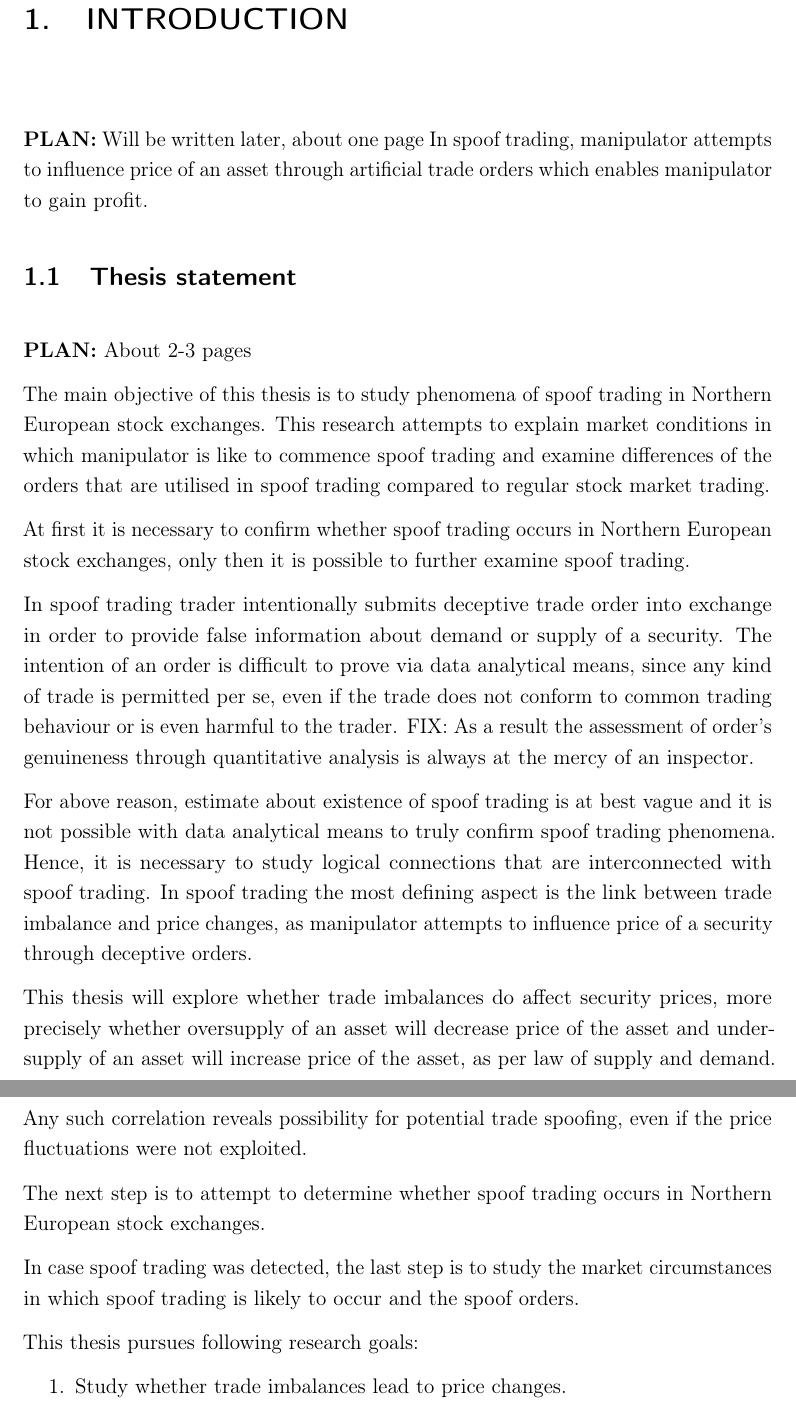
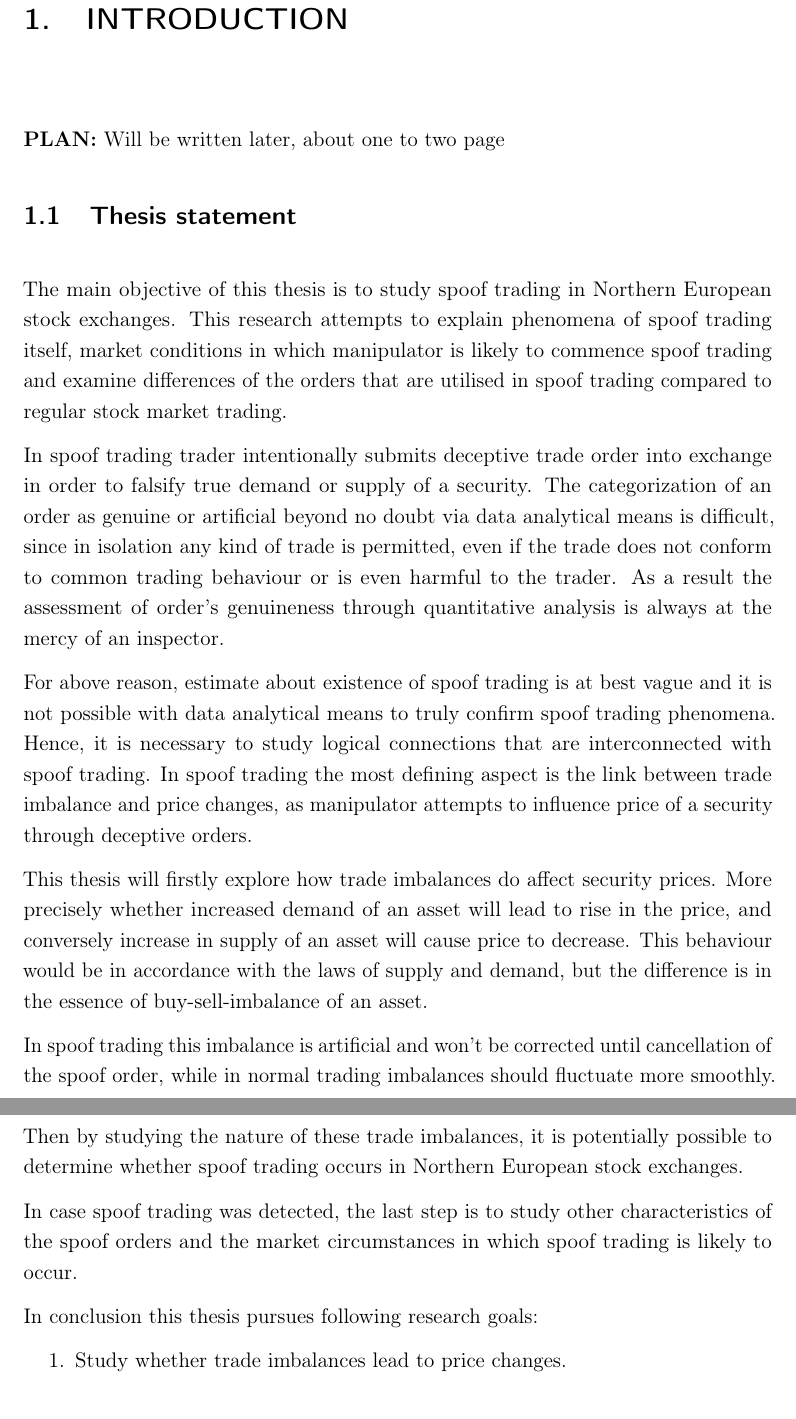
Before and after one commit to jrajamaki/thesis, a LaTeX thesis (thesis.tex): two parts of pages 5 and 6 of 19, joined at a grey line, cut so that both start at the same text. The pictures show the PDF file thesis.pdf that the author committed with the source.

Commit message:
Clarification of thesis statement

```diff
--- a/thesis.tex
+++ b/thesis.tex
@@ -65,38 +65,29 @@
 
 \mainmatter
 \chapter{Introduction}
-\textbf{PLAN:} Will be written later, about one page
-In spoof trading, manipulator attempts to influence price of an asset through artificial trade orders which enables manipulator to gain profit.
+\textbf{PLAN:} Will be written later, about one to two page
 
 \section{Thesis statement}
-\textbf{PLAN:} About 2-3 pages
-
 % intro: main objective
-The main objective of this thesis is to study phenomena of spoof trading in Northern European stock exchanges. This research attempts to explain market conditions in which manipulator is like to commence spoof trading and examine differences of the orders that are utilised in spoof trading compared to regular stock market trading.
-
-% WRONG PLACE??
-%The research will utilise trading data to detect and identify spoof trading, and then use regular stock market behaviour as a benchmark to estimate how spoof trading differs.
-
-% existance -> examination
-At first it is necessary to confirm whether spoof trading occurs in Northern European stock exchanges, only then it is possible to further examine spoof trading.
+The main objective of this thesis is to study spoof trading in Northern European stock exchanges. This research attempts to explain phenomena of spoof trading itself, market conditions in which manipulator is likely to commence spoof trading and examine differences of the orders that are utilised in spoof trading compared to regular stock market trading.
 
 % limitation: confirmation of spoof trading could too challenging since traders' intent is hard to quantify
-In spoof trading trader intentionally submits deceptive trade order into exchange in order to provide false information about demand or supply of a security. The intention of an order is difficult to prove via data analytical means, since any kind of trade is permitted per se, even if the trade does not conform to common trading behaviour or is even harmful to the trader. FIX: As a result the assessment of order's genuineness through quantitative analysis is always at the mercy of an inspector.
+In spoof trading trader intentionally submits deceptive trade order into exchange in order to falsify true demand or supply of a security. The categorization of an order as genuine or artificial beyond no doubt via data analytical means is difficult, since in isolation any kind of trade is permitted, even if the trade does not conform to common trading behaviour or is even harmful to the trader. As a result the assessment of order's genuineness through quantitative analysis is always at the mercy of an inspector.
 
 % modification of plan: study of circumstances that would enable spoof trading
 For above reason, estimate about existence of spoof trading is at best vague and it is not possible with data analytical means to truly confirm spoof trading phenomena. Hence, it is necessary to study logical connections that are interconnected with spoof trading. In spoof trading the most defining aspect is the link between trade imbalance and price changes, as manipulator attempts to influence price of a security through deceptive orders.
 
 % research goal: do trade imbalances cause price shifts
-This thesis will explore whether trade imbalances do affect security prices, more precisely whether oversupply of an asset will decrease price of the asset and under-supply of an asset will increase price of the asset, as per law of supply and demand. Any such correlation reveals possibility for potential trade spoofing, even if the price fluctuations were not exploited.
+This thesis will firstly explore how trade imbalances do affect security prices. More precisely whether increased demand of an asset will lead to rise in the price, and conversely increase in supply of an asset will cause price to decrease. This behaviour would be in accordance with the laws of supply and demand, but the difference is in the essence of buy-sell-imbalance of an asset.
 
 % research goal: determine existence of spoof trading
-The next step is to attempt to determine whether spoof trading occurs in Northern European stock exchanges.
+In spoof trading this imbalance is artificial and won't be corrected until cancellation of the spoof order, while in normal trading imbalances should fluctuate more smoothly. Then by studying the nature of these trade imbalances, it is potentially possible to determine whether spoof trading occurs in Northern European stock exchanges.
 
 % research goal: explore market circumstances & study spoof orders
-In case spoof trading was detected, the last step is to study the market circumstances in which spoof trading is likely to occur and the spoof orders.
+In case spoof trading was detected, the last step is to study other characteristics of the spoof orders and the market circumstances in which spoof trading is likely to occur.
 
 % Conclusion: list of steps as in research plan
-This thesis pursues following research goals:
+In conclusion this thesis pursues following research goals:
 \begin{enumerate}
 	\item Study whether trade imbalances lead to price changes.
 	\item Attempt to identify spoof trading and confirm its' existence in Northern European stock market.
@@ -103,5 +95,4 @@ This thesis pursues following research goals:
 	\item Describe the market situations in which spoof trading is likely to happen.
-	\item Study how spoof trading differs from regular trading.
 \end{enumerate}
 
 \section{Literature review}
```
Also changed, not shown: thesis.pdf, thesis.tex (21 more changed lines).
